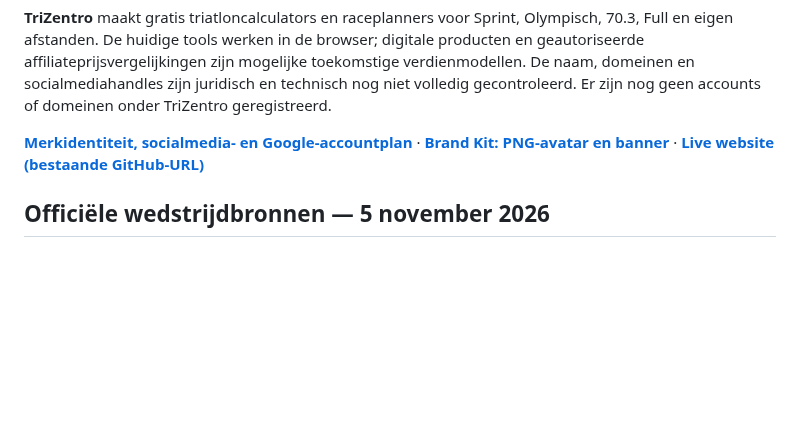
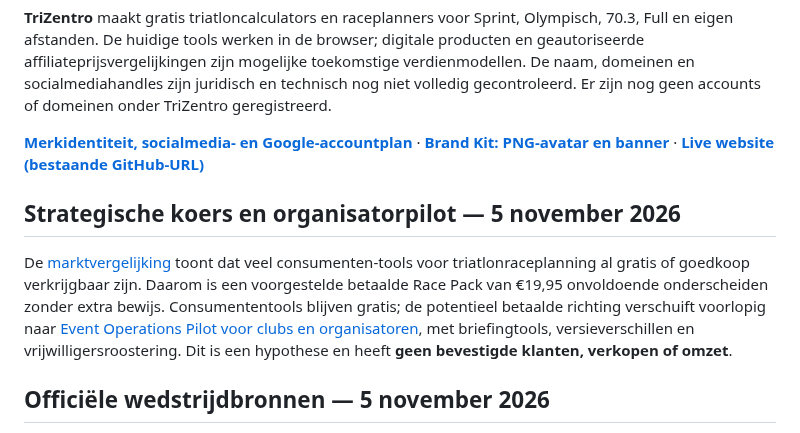
Before and after one commit to samknook/sporttech-deals, a Markdown page: README.md, the part around the change. GitHub-like rendering; blank space fills up the shorter version.

Commit message:
docs: explain research-driven prioritization of event organizer pilots

```diff
--- a/README.md
+++ b/README.md
@@ -4,6 +4,10 @@
 **TriZentro** maakt gratis triatloncalculators en raceplanners voor Sprint, Olympisch, 70.3, Full en eigen afstanden. De huidige tools werken in de browser; digitale producten en geautoriseerde affiliateprijsvergelijkingen zijn mogelijke toekomstige verdienmodellen. De naam, domeinen en socialmediahandles zijn juridisch en technisch nog niet volledig gecontroleerd. Er zijn nog geen accounts of domeinen onder TriZentro geregistreerd.
 
 [**Merkidentiteit, socialmedia- en Google-accountplan**](docs/BRAND_TRIZENTRO.md) · [**Brand Kit: PNG-avatar en banner**](https://samknook.github.io/sporttech-deals/brand-kit.html) · [**Live website (bestaande GitHub-URL)**](https://samknook.github.io/sporttech-deals/)
+
+## Strategische koers en organisatorpilot — 5 november 2026
+
+De [marktvergelijking](docs/MARKTSCAN_COMMERCIEEL_2026-11-05.md) toont dat veel consumenten-tools voor triatlonraceplanning al gratis of goedkoop verkrijgbaar zijn. Daarom is een voorgestelde betaalde Race Pack van €19,95 onvoldoende onderscheiden zonder extra bewijs. Consumententools blijven gratis; de potentieel betaalde richting verschuift voorlopig naar [Event Operations Pilot voor clubs en organisatoren](docs/organizer-pilot.html), met briefingtools, versieverschillen en vrijwilligersroostering. Dit is een hypothese en heeft **geen bevestigde klanten, verkopen of omzet**.
 
 ## Officiële wedstrijdbronnen — 5 november 2026
 
```
